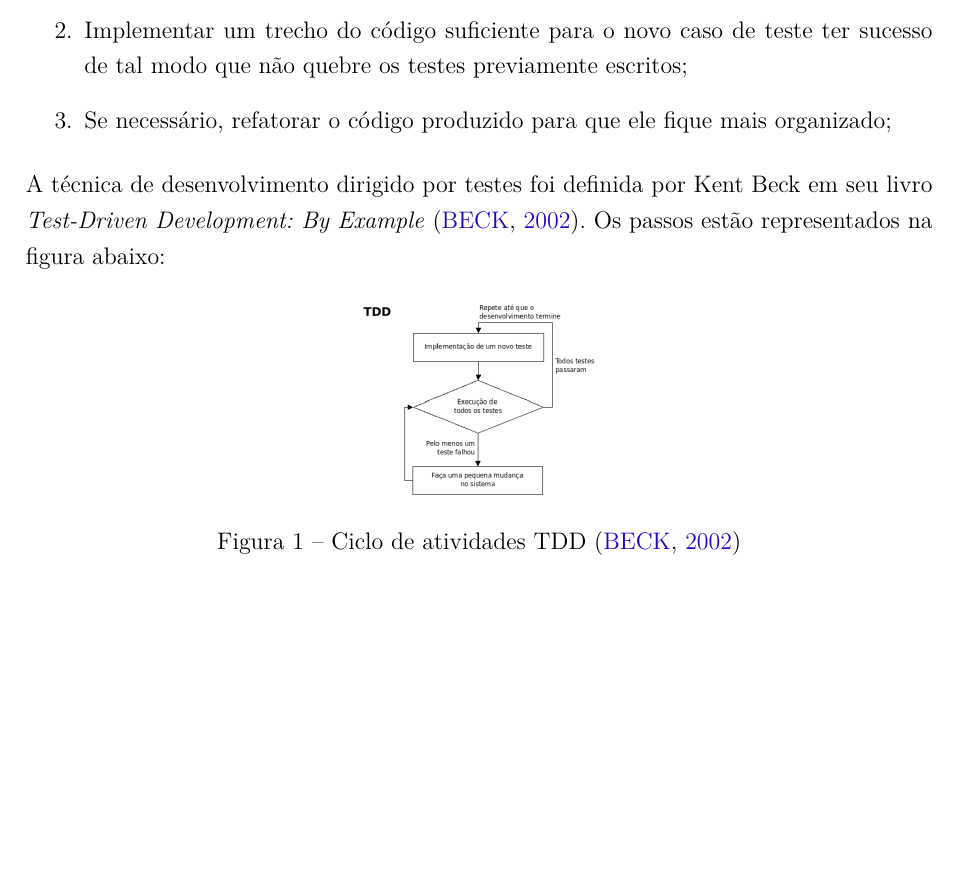
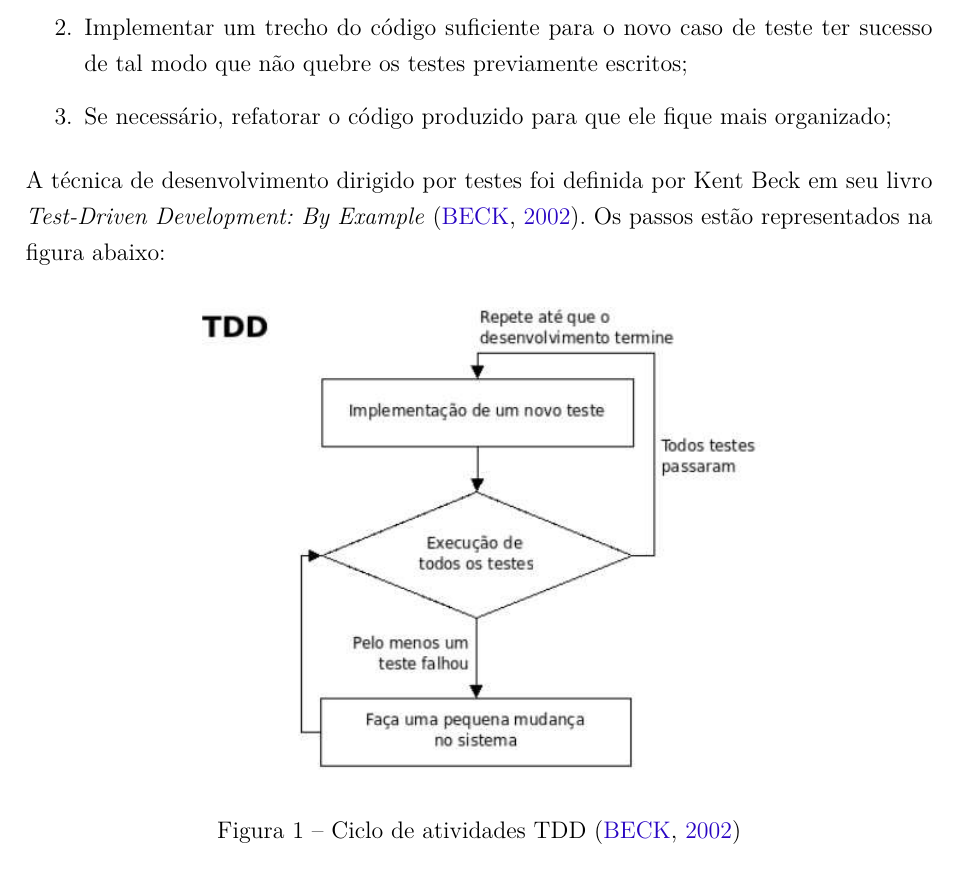
Before and after one commit to riurick/tcc_texto, a LaTeX thesis (tcc.tex, which reads capitulos/2-testes.tex): part of page 21 of 31, cut so that both start at the same text, the shorter picture padded with empty space. Compiled offline with pdfLaTeX.

Commit message:
Capitulo 2 - ajustes finais

```diff
--- a/capitulos/2-testes.tex
+++ b/capitulos/2-testes.tex
@@ -102,8 +102,8 @@ A técnica de desenvolvimento dirigido por testes foi definida por Kent Beck em
 %
 \begin{figure}[h]
     \centering
-    \includegraphics[keepaspectratio=true,scale=0.25]
-      {figuras/tdd_ciclo.png}
+    \includegraphics[keepaspectratio=true,scale=0.60]
+      {figuras/tdd_ciclo.eps}
     \caption{Ciclo de atividades TDD~\cite{beck2002}}
     \label{tdd_ciclo}
 \end{figure}
```
Also changed, not shown: bibliografia.bib (+1 -3 lines), TCC_Rodrigo.pdf, figuras/tdd_ciclo.eps (added).
